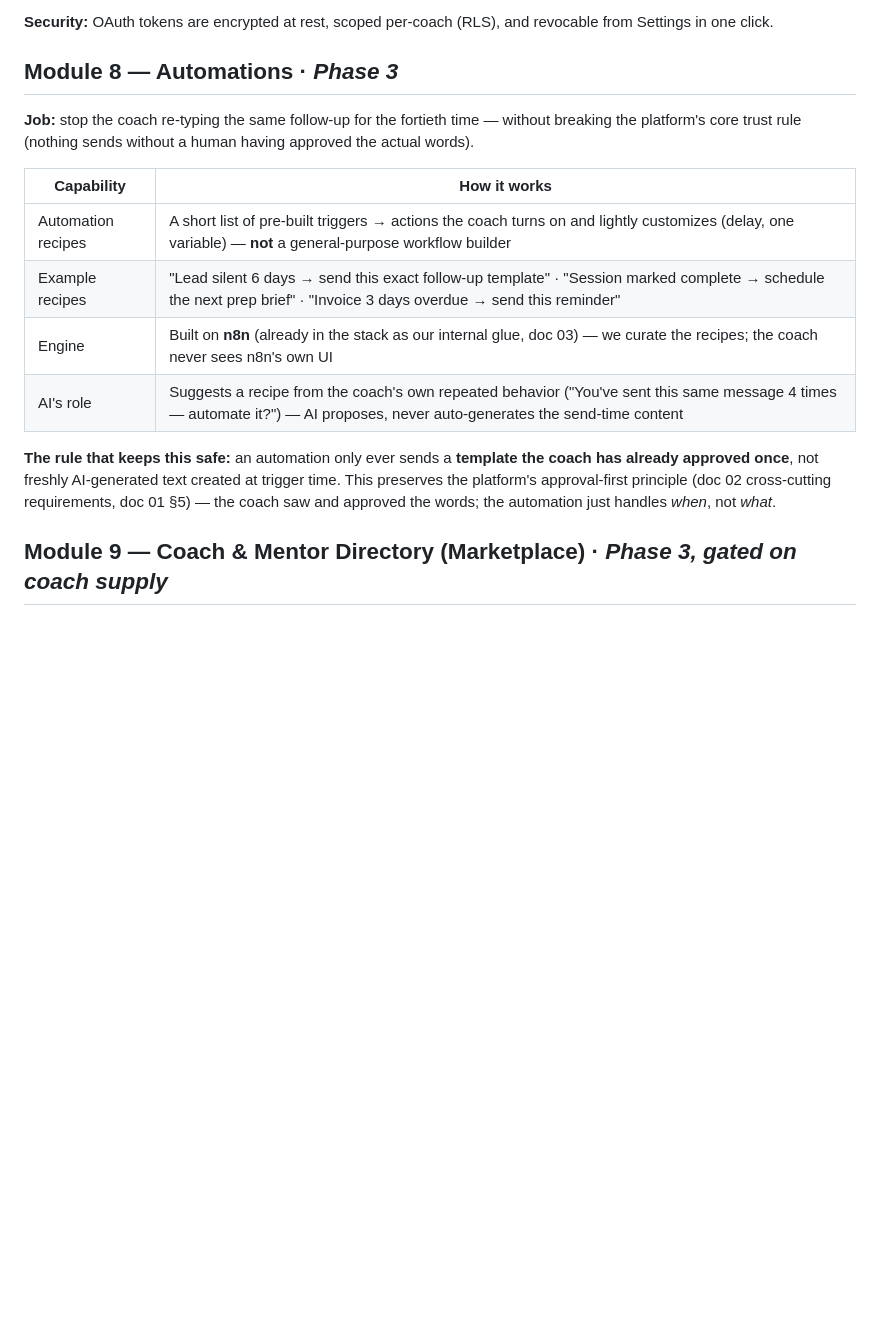
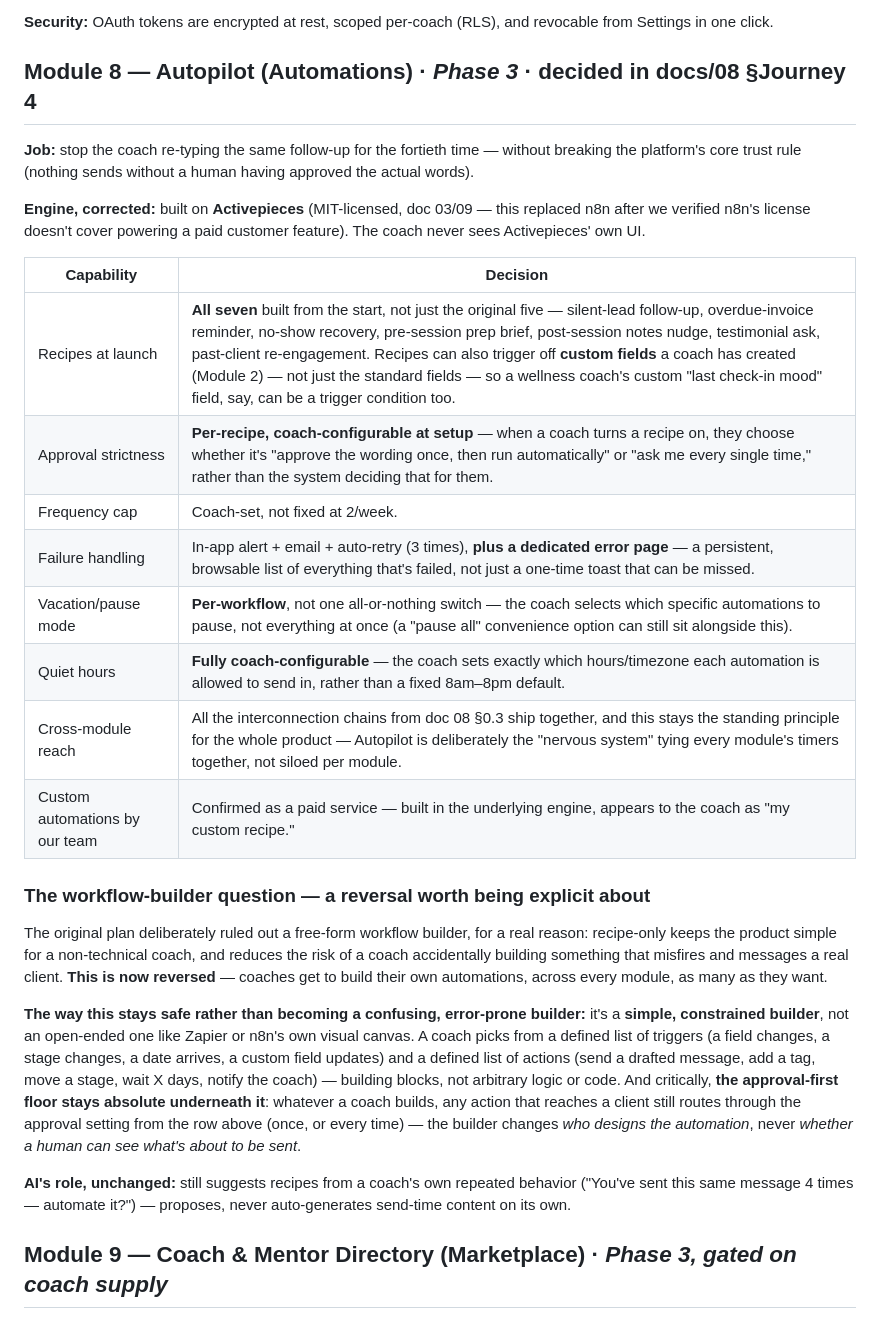
Before and after one commit to amir9078/coachos, a Markdown page: docs/02-product-spec.md, the part around the change. GitHub-like rendering; blank space fills up the shorter version.

```diff
--- a/docs/02-product-spec.md
+++ b/docs/02-product-spec.md
@@ -207,18 +207,30 @@ Every module gets its own dashboard-style view of its key data, with **filter op
 
 **Security:** OAuth tokens are encrypted at rest, scoped per-coach (RLS), and revocable from Settings in one click.
 
-## Module 8 — Automations · *Phase 3*
+## Module 8 — Autopilot (Automations) · *Phase 3* · decided in docs/08 §Journey 4
 
 **Job:** stop the coach re-typing the same follow-up for the fortieth time — without breaking the platform's core trust rule (nothing sends without a human having approved the actual words).
 
-| Capability | How it works |
+**Engine, corrected:** built on **Activepieces** (MIT-licensed, doc 03/09 — this replaced n8n after we verified n8n's license doesn't cover powering a paid customer feature). The coach never sees Activepieces' own UI.
+
+| Capability | Decision |
 |---|---|
-| Automation recipes | A short list of pre-built triggers → actions the coach turns on and lightly customizes (delay, one variable) — **not** a general-purpose workflow builder |
-| Example recipes | "Lead silent 6 days → send this exact follow-up template" · "Session marked complete → schedule the next prep brief" · "Invoice 3 days overdue → send this reminder" |
-| Engine | Built on **n8n** (already in the stack as our internal glue, doc 03) — we curate the recipes; the coach never sees n8n's own UI |
-| AI's role | Suggests a recipe from the coach's own repeated behavior ("You've sent this same message 4 times — automate it?") — AI proposes, never auto-generates the send-time content |
+| Recipes at launch | **All seven** built from the start, not just the original five — silent-lead follow-up, overdue-invoice reminder, no-show recovery, pre-session prep brief, post-session notes nudge, testimonial ask, past-client re-engagement. Recipes can also trigger off **custom fields** a coach has created (Module 2) — not just the standard fields — so a wellness coach's custom "last check-in mood" field, say, can be a trigger condition too. |
+| Approval strictness | **Per-recipe, coach-configurable at setup** — when a coach turns a recipe on, they choose whether it's "approve the wording once, then run automatically" or "ask me every single time," rather than the system deciding that for them. |
+| Frequency cap | Coach-set, not fixed at 2/week. |
+| Failure handling | In-app alert + email + auto-retry (3 times), **plus a dedicated error page** — a persistent, browsable list of everything that's failed, not just a one-time toast that can be missed. |
+| Vacation/pause mode | **Per-workflow**, not one all-or-nothing switch — the coach selects which specific automations to pause, not everything at once (a "pause all" convenience option can still sit alongside this). |
+| Quiet hours | **Fully coach-configurable** — the coach sets exactly which hours/timezone each automation is allowed to send in, rather than a fixed 8am–8pm default. |
+| Cross-module reach | All the interconnection chains from doc 08 §0.3 ship together, and this stays the standing principle for the whole product — Autopilot is deliberately the "nervous system" tying every module's timers together, not siloed per module. |
+| Custom automations by our team | Confirmed as a paid service — built in the underlying engine, appears to the coach as "my custom recipe." |
 
-**The rule that keeps this safe:** an automation only ever sends a **template the coach has already approved once**, not freshly AI-generated text created at trigger time. This preserves the platform's approval-first principle (doc 02 cross-cutting requirements, doc 01 §5) — the coach saw and approved the words; the automation just handles *when*, not *what*.
+### The workflow-builder question — a reversal worth being explicit about
+
+The original plan deliberately ruled out a free-form workflow builder, for a real reason: recipe-only keeps the product simple for a non-technical coach, and reduces the risk of a coach accidentally building something that misfires and messages a real client. **This is now reversed** — coaches get to build their own automations, across every module, as many as they want.
+
+**The way this stays safe rather than becoming a confusing, error-prone builder:** it's a **simple, constrained builder**, not an open-ended one like Zapier or n8n's own visual canvas. A coach picks from a defined list of triggers (a field changes, a stage changes, a date arrives, a custom field updates) and a defined list of actions (send a drafted message, add a tag, move a stage, wait X days, notify the coach) — building blocks, not arbitrary logic or code. And critically, **the approval-first floor stays absolute underneath it**: whatever a coach builds, any action that reaches a client still routes through the approval setting from the row above (once, or every time) — the builder changes *who designs the automation*, never *whether a human can see what's about to be sent*.
+
+**AI's role, unchanged:** still suggests recipes from a coach's own repeated behavior ("You've sent this same message 4 times — automate it?") — proposes, never auto-generates send-time content on its own.
 
 ## Module 9 — Coach & Mentor Directory (Marketplace) · *Phase 3, gated on coach supply*
 
```
Also changed, not shown: docs/08-module-questionnaire.md (+10 -10 lines).
